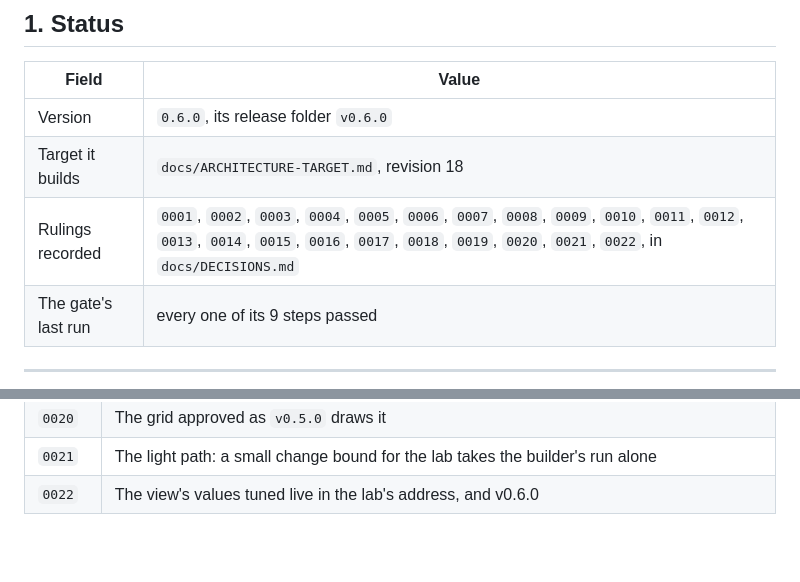
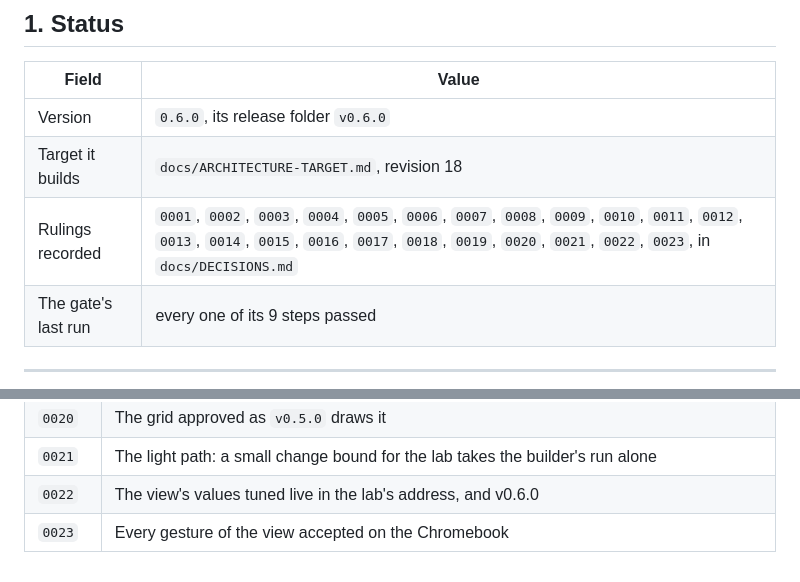
Before and after one commit to apnex/input-tester, a Markdown page: docs/ARCHITECTURE.md, 2 parts joined by grey strips. Rendered like a GitHub page; blank space fills up the shorter version.

```diff
--- a/docs/ARCHITECTURE.md
+++ b/docs/ARCHITECTURE.md
@@ -16,7 +16,7 @@ Every section is derived; each changes when the code, the gate's results or the
 |---|---|
 | Version | `0.6.0`, its release folder `v0.6.0` |
 | Target it builds | `docs/ARCHITECTURE-TARGET.md`, revision 18 |
-| Rulings recorded | `0001`, `0002`, `0003`, `0004`, `0005`, `0006`, `0007`, `0008`, `0009`, `0010`, `0011`, `0012`, `0013`, `0014`, `0015`, `0016`, `0017`, `0018`, `0019`, `0020`, `0021`, `0022`, in `docs/DECISIONS.md` |
+| Rulings recorded | `0001`, `0002`, `0003`, `0004`, `0005`, `0006`, `0007`, `0008`, `0009`, `0010`, `0011`, `0012`, `0013`, `0014`, `0015`, `0016`, `0017`, `0018`, `0019`, `0020`, `0021`, `0022`, `0023`, in `docs/DECISIONS.md` |
 | The gate's last run | every one of its 9 steps passed |
 
 ---
@@ -234,3 +234,4 @@ Workarounds open: 0.
 | `0020` | The grid approved as `v0.5.0` draws it |
 | `0021` | The light path: a small change bound for the lab takes the builder's run alone |
 | `0022` | The view's values tuned live in the lab's address, and v0.6.0 |
+| `0023` | Every gesture of the view accepted on the Chromebook |
```
Also changed, not shown: docs/DECISIONS.md (+11 -0 lines).
